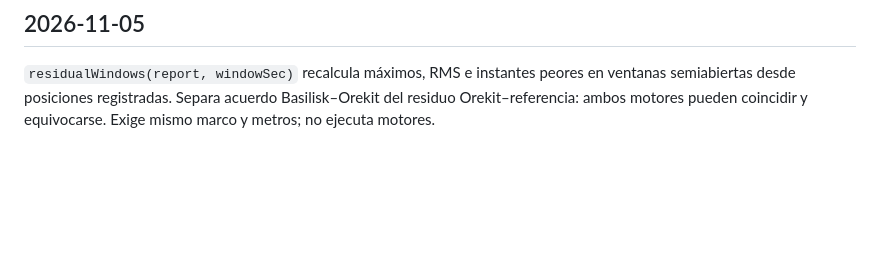
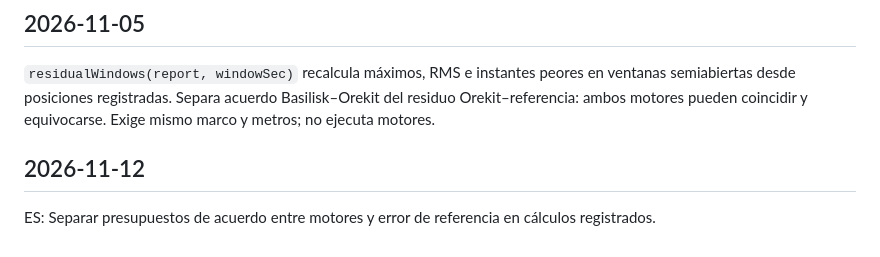
Before and after one commit to gbesse/mission-benchmark-commons, a Markdown page: README.es.md, the part around the change. Rendered like a GitHub page; blank space fills up the shorter version.

```diff
--- a/README.es.md
+++ b/README.es.md
@@ -64,3 +64,7 @@ npm run format:check
 ## 2026-11-05
 
 `residualWindows(report, windowSec)` recalcula máximos, RMS e instantes peores en ventanas semiabiertas desde posiciones registradas. Separa acuerdo Basilisk–Orekit del residuo Orekit–referencia: ambos motores pueden coincidir y equivocarse. Exige mismo marco y metros; no ejecuta motores.
+
+## 2026-11-12
+
+ES: Separar presupuestos de acuerdo entre motores y error de referencia en cálculos registrados.
```
Also changed, not shown: README.en.md (+4 -0 lines), README.md (+4 -0 lines), docs/mission-benchmark-commons-en.png, docs/mission-benchmark-commons-es.png, docs/mission-benchmark-commons-fr.png, 5 other files.
